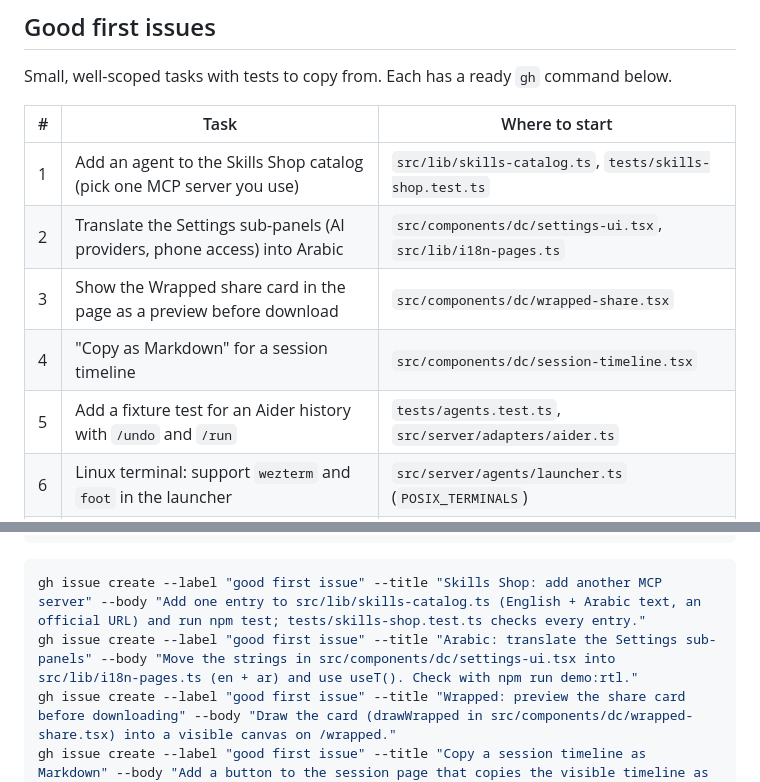
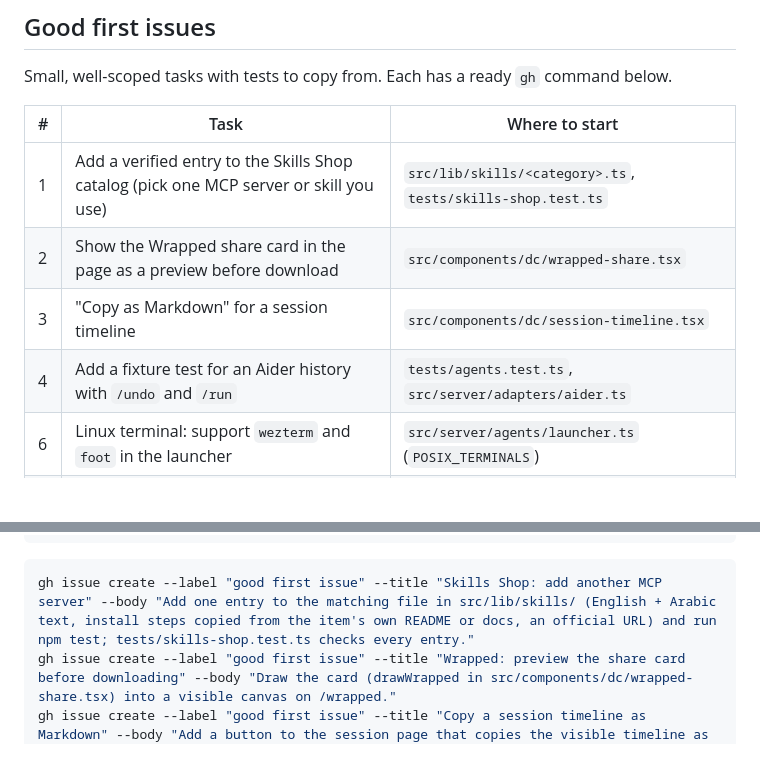
Before and after one commit to ahmadrashed1999/devcontinuity, a Markdown page: docs/ROADMAP.md, 2 parts joined by grey strips. Rendered like a GitHub page; blank space fills up the shorter version.

````diff
--- a/docs/ROADMAP.md
+++ b/docs/ROADMAP.md
@@ -33,11 +33,10 @@ Small, well-scoped tasks with tests to copy from. Each has a ready `gh` command
 
 | # | Task | Where to start |
 | --- | --- | --- |
-| 1 | Add an agent to the Skills Shop catalog (pick one MCP server you use) | `src/lib/skills-catalog.ts`, `tests/skills-shop.test.ts` |
-| 2 | Translate the Settings sub-panels (AI providers, phone access) into Arabic | `src/components/dc/settings-ui.tsx`, `src/lib/i18n-pages.ts` |
-| 3 | Show the Wrapped share card in the page as a preview before download | `src/components/dc/wrapped-share.tsx` |
-| 4 | "Copy as Markdown" for a session timeline | `src/components/dc/session-timeline.tsx` |
-| 5 | Add a fixture test for an Aider history with `/undo` and `/run` | `tests/agents.test.ts`, `src/server/adapters/aider.ts` |
+| 1 | Add a verified entry to the Skills Shop catalog (pick one MCP server or skill you use) | `src/lib/skills/<category>.ts`, `tests/skills-shop.test.ts` |
+| 2 | Show the Wrapped share card in the page as a preview before download | `src/components/dc/wrapped-share.tsx` |
+| 3 | "Copy as Markdown" for a session timeline | `src/components/dc/session-timeline.tsx` |
+| 4 | Add a fixture test for an Aider history with `/undo` and `/run` | `tests/agents.test.ts`, `src/server/adapters/aider.ts` |
 | 6 | Linux terminal: support `wezterm` and `foot` in the launcher | `src/server/agents/launcher.ts` (`POSIX_TERMINALS`) |
 | 7 | Keyboard shortcut `/` to focus the search box | `src/components/dc/shell.tsx` |
 
@@ -62,8 +61,7 @@ gh issue create --label roadmap --title "Price token-only agents" --body "Agents
 ```
 
 ```bash
-gh issue create --label "good first issue" --title "Skills Shop: add another MCP server" --body "Add one entry to src/lib/skills-catalog.ts (English + Arabic text, an official URL) and run npm test; tests/skills-shop.test.ts checks every entry."
-gh issue create --label "good first issue" --title "Arabic: translate the Settings sub-panels" --body "Move the strings in src/components/dc/settings-ui.tsx into src/lib/i18n-pages.ts (en + ar) and use useT(). Check with npm run demo:rtl."
+gh issue create --label "good first issue" --title "Skills Shop: add another MCP server" --body "Add one entry to the matching file in src/lib/skills/ (English + Arabic text, install steps copied from the item's own README or docs, an official URL) and run npm test; tests/skills-shop.test.ts checks every entry."
 gh issue create --label "good first issue" --title "Wrapped: preview the share card before downloading" --body "Draw the card (drawWrapped in src/components/dc/wrapped-share.tsx) into a visible canvas on /wrapped."
 gh issue create --label "good first issue" --title "Copy a session timeline as Markdown" --body "Add a button to the session page that copies the visible timeline as Markdown (redacted text only)."
 gh issue create --label "good first issue" --title "Aider: fixture test for /undo and /run" --body "Extend the Aider fixture in tests/agents.test.ts with /undo and /run output and make sure the adapter records them sensibly."
````
Also changed, not shown: CHANGELOG.md (+14 -2 lines), README.md (+1 -1 lines), docs/images/skills.png, 1 other file.
